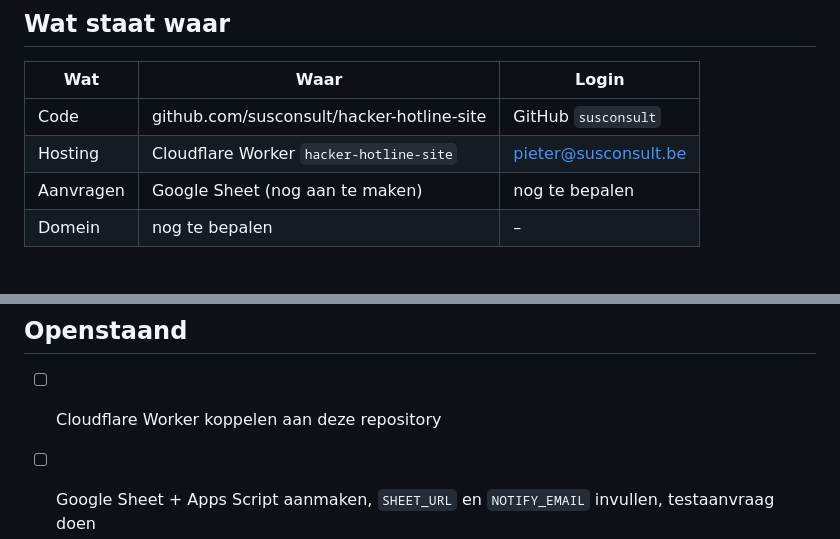
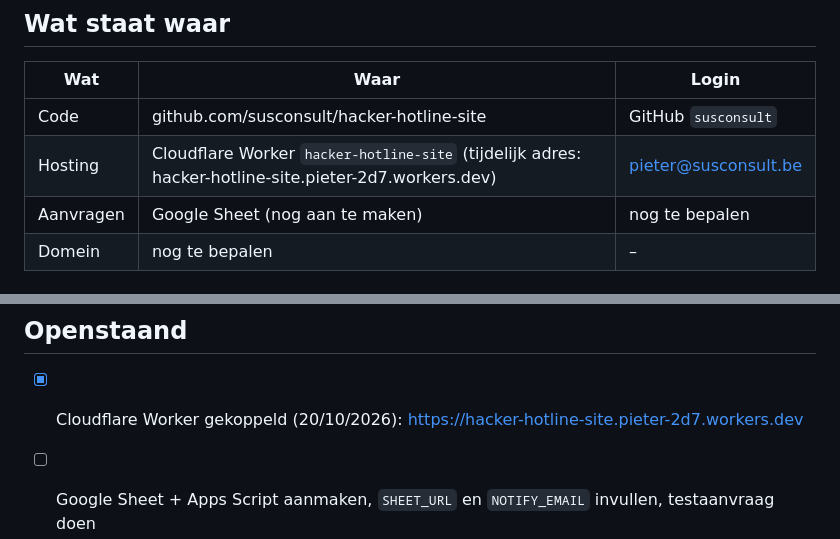
Before and after one commit to susconsult/hacker-hotline-site, a Markdown page: README.md, 2 parts joined by grey strips. Rendered like a GitHub page.

Commit message:
README: Worker gekoppeld, tijdelijk adres
Co-Authored-By: Claude Opus 5.5 <noreply@anthropic.com>
Claude-Session: https://claude.ai/code/session_01EQ73ZFKtJ9PyVgtPZVod7e

```diff
--- a/README.md
+++ b/README.md
@@ -52,7 +52,7 @@ In het Apps Script (Projectinstellingen → Scripteigenschappen):
 | Wat | Waar | Login |
 |---|---|---|
 | Code | github.com/susconsult/hacker-hotline-site | GitHub `susconsult` |
-| Hosting | Cloudflare Worker `hacker-hotline-site` | pieter@susconsult.be |
+| Hosting | Cloudflare Worker `hacker-hotline-site` (tijdelijk adres: hacker-hotline-site.pieter-2d7.workers.dev) | pieter@susconsult.be |
 | Aanvragen | Google Sheet (nog aan te maken) | nog te bepalen |
 | Domein | nog te bepalen | – |
 
@@ -70,7 +70,7 @@ Lokaal testen: `npx wrangler dev --var SHEET_URL:<test-url>` en open http://loca
 
 ## Openstaand
 
-- [ ] Cloudflare Worker koppelen aan deze repository
+- [x] Cloudflare Worker gekoppeld (20/10/2026): https://hacker-hotline-site.pieter-2d7.workers.dev
 - [ ] Google Sheet + Apps Script aanmaken, `SHEET_URL` en `NOTIFY_EMAIL` invullen, testaanvraag doen
 - [ ] Domein kiezen en koppelen; daarna `sitemap.xml`, `canonical` en volledige `hreflang`-adressen toevoegen
 - [ ] Rechtsvorm van Hurae nakijken (nu: "Hurae", Adolphe Maxlaan 30, 1000 Brussel, BE 0662.479.613, overgenomen van hurae.be)
```
